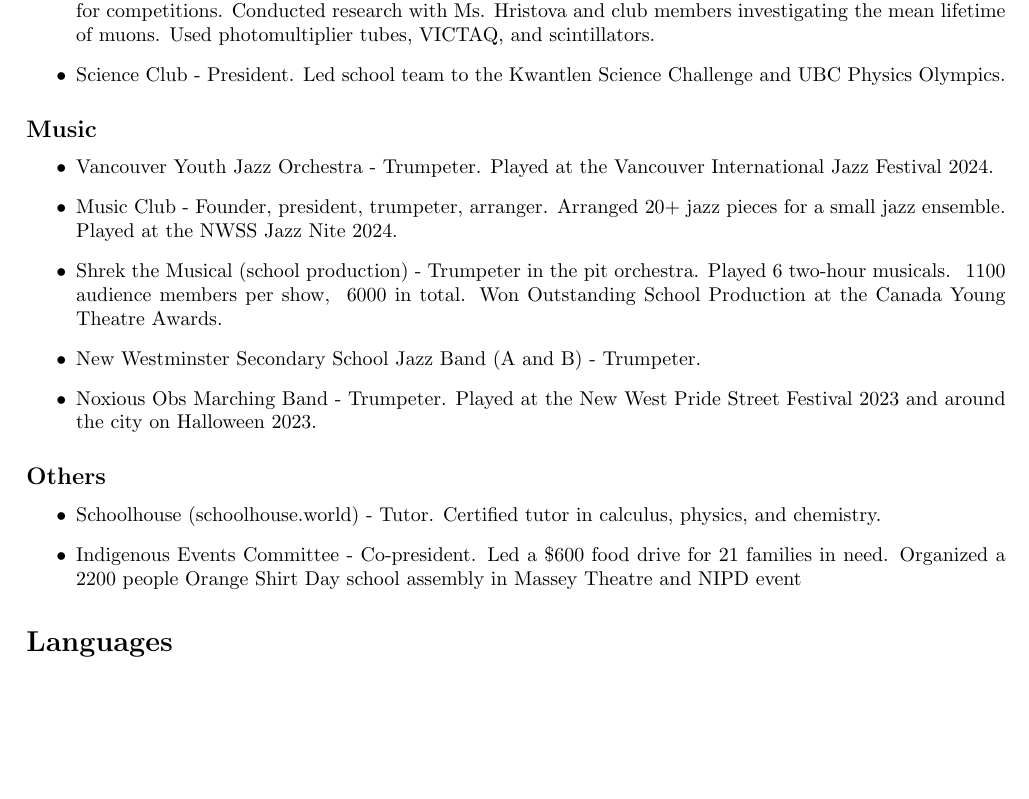
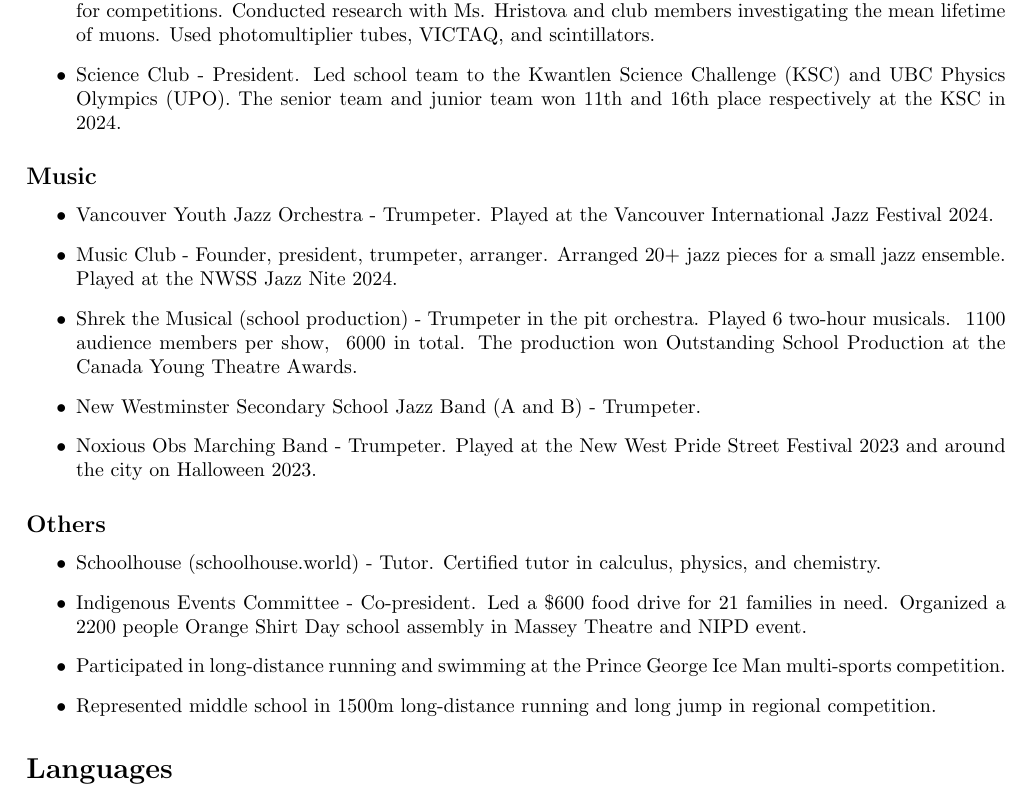
Before and after one commit to leoduan0/cv, a LaTeX CV (CV.tex): part of page 3 of 3, cut so that both start at the same text, the shorter picture padded with empty space. Compiled offline with pdfLaTeX.

Commit message:
Changed for Cornell

```diff
--- a/CV.tex
+++ b/CV.tex
@@ -5,8 +5,8 @@
 
 \setlength{\parindent}{0pt}
 
-\title{\textbf{Curriculum Vitae}}
-\author{Leo Duan}
+\title{\textbf{Resume}}
+\author{Hanbang Wu}
 \date{}
 
 \begin{document}
@@ -126,7 +125,7 @@
 \begin{itemize}
 	\item University of Waterloo Quantum School for Young Students (QSYS) Summer Program - Studied with Dr. John Donohue and UWaterloo PhD students on linear algebra, quantum superposition, and their applications in quantum cryptography.
 	\item Physics Club - President. Dedicated to helping physics students sharpen their physics skills and prepare for competitions. Conducted research with Ms. Hristova and club members investigating the mean lifetime of muons. Used photomultiplier tubes, VICTAQ, and scintillators.
-	\item Science Club - President. Led school team to the Kwantlen Science Challenge and UBC Physics Olympics.
+	\item Science Club - President. Led school team to the Kwantlen Science Challenge (KSC) and UBC Physics Olympics (UPO). The senior team and junior team won 11th and 16th place respectively at the KSC in 2024.
 \end{itemize}
 
 \subsection*{Music}
@@ -134,7 +133,7 @@
 \begin{itemize}
 	\item Vancouver Youth Jazz Orchestra - Trumpeter. Played at the Vancouver International Jazz Festival 2024.
 	\item Music Club - Founder, president, trumpeter, arranger. Arranged 20+ jazz pieces for a small jazz ensemble. Played at the NWSS Jazz Nite 2024.
-	\item Shrek the Musical (school production) - Trumpeter in the pit orchestra. Played 6 two-hour musicals. ~1100 audience members per show, ~6000 in total. Won Outstanding School Production at the Canada Young Theatre Awards.
+	\item Shrek the Musical (school production) - Trumpeter in the pit orchestra. Played 6 two-hour musicals. ~1100 audience members per show, ~6000 in total. The production won Outstanding School Production at the Canada Young Theatre Awards.
 	\item New Westminster Secondary School Jazz Band (A and B) - Trumpeter.
 	\item Noxious Obs Marching Band - Trumpeter. Played at the New West Pride Street Festival 2023 and around the city on Halloween 2023.
 \end{itemize}
@@ -143,7 +142,9 @@
 \begin{itemize}
 	% \item Writings (leoduan.com/writings) - Some personal writings of my ideas in philosophy and science.
 	\item Schoolhouse (schoolhouse.world) - Tutor. Certified tutor in calculus, physics, and chemistry.
-	\item Indigenous Events Committee - Co-president. Led a \$600 food drive for 21 families in need. Organized a 2200 people Orange Shirt Day school assembly in Massey Theatre and NIPD event
+	\item Indigenous Events Committee - Co-president. Led a \$600 food drive for 21 families in need. Organized a 2200 people Orange Shirt Day school assembly in Massey Theatre and NIPD event.
+	\item Participated in long-distance running and swimming at the Prince George Ice Man multi-sports competition.
+	\item Represented middle school in 1500m long-distance running and long jump in regional competition.
 \end{itemize}
 
 \section*{Languages}
```
Also changed, not shown: CV.pdf, CV.tex (5 more changed lines), 1 other file.
